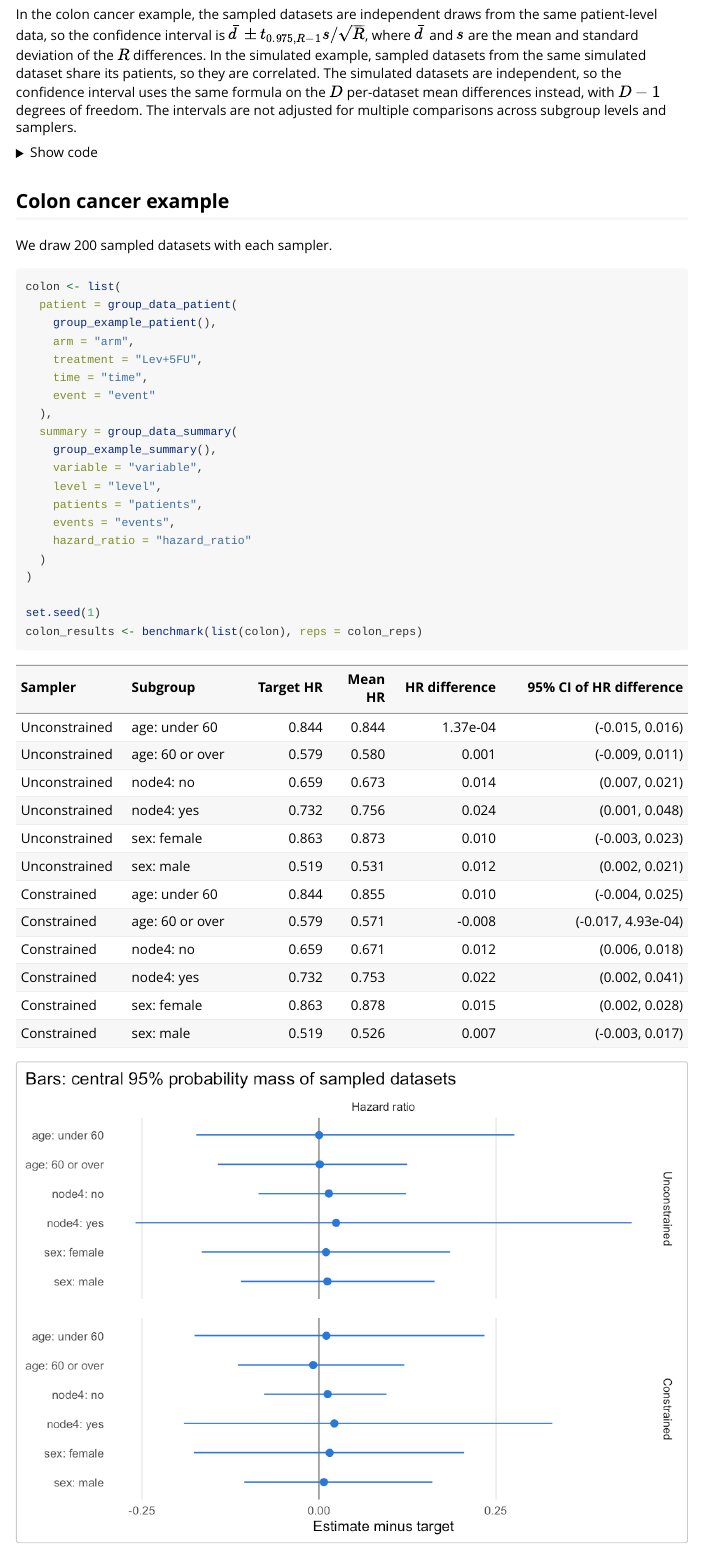
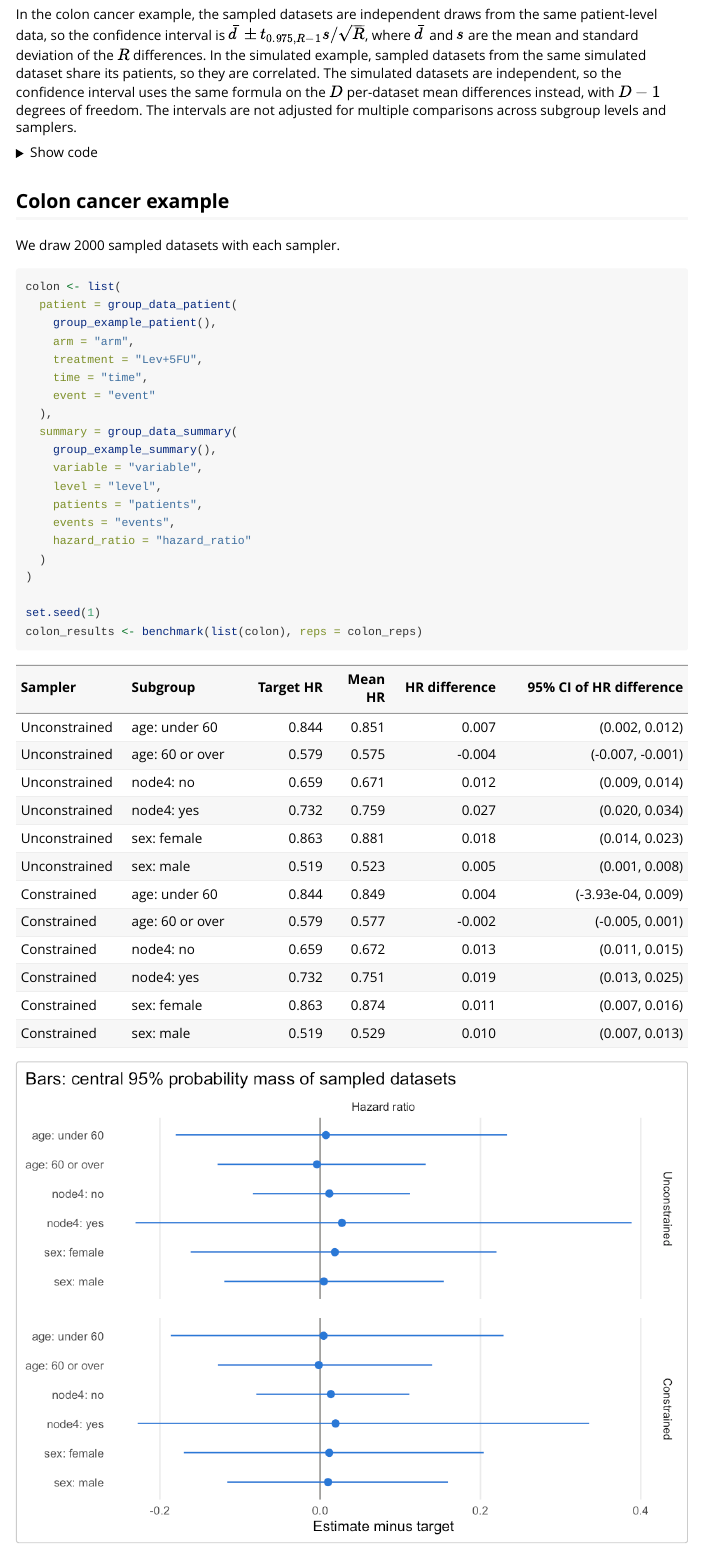
Before and after one commit to wlandau/retrogroup, an R Markdown document (vignettes/benchmarks_sampling.Rmd): the page in a window 1100 px wide, from 960 px down. Rendered offline with R 4.5, knitr and Pandoc, with nearby package versions; long lines of code are wrapped.

Commit message:
vignette work

````diff
--- a/vignettes/benchmarks_sampling.Rmd
+++ b/vignettes/benchmarks_sampling.Rmd
@@ -329,7 +329,7 @@ show_mean_plot <- function(x) {
 
 ## Colon cancer example
 
-We draw 200 sampled datasets with each sampler.
+We draw 2000 sampled datasets with each sampler.
 
 
 ``` r
@@ -359,18 +359,18 @@ colon_results <- benchmark(list(colon), reps = colon_reps)
 
 |Sampler       |Subgroup        | Target HR| Mean HR| HR difference| 95% CI of HR difference|
 |:-------------|:---------------|---------:|-------:|-------------:|-----------------------:|
-|Unconstrained |age: under 60   |     0.844|   0.844|      1.37e-04|         (-0.015, 0.016)|
-|Unconstrained |age: 60 or over |     0.579|   0.580|         0.001|         (-0.009, 0.011)|
-|Unconstrained |node4: no       |     0.659|   0.673|         0.014|          (0.007, 0.021)|
-|Unconstrained |node4: yes      |     0.732|   0.756|         0.024|          (0.001, 0.048)|
-|Unconstrained |sex: female     |     0.863|   0.873|         0.010|         (-0.003, 0.023)|
-|Unconstrained |sex: male       |     0.519|   0.531|         0.012|          (0.002, 0.021)|
-|Constrained   |age: under 60   |     0.844|   0.855|         0.010|         (-0.004, 0.025)|
-|Constrained   |age: 60 or over |     0.579|   0.571|        -0.008|      (-0.017, 4.93e-04)|
-|Constrained   |node4: no       |     0.659|   0.671|         0.012|          (0.006, 0.018)|
-|Constrained   |node4: yes      |     0.732|   0.753|         0.022|          (0.002, 0.041)|
-|Constrained   |sex: female     |     0.863|   0.878|         0.015|          (0.002, 0.028)|
-|Constrained   |sex: male       |     0.519|   0.526|         0.007|         (-0.003, 0.017)|
+|Unconstrained |age: under 60   |     0.844|   0.851|         0.007|          (0.002, 0.012)|
+|Unconstrained |age: 60 or over |     0.579|   0.575|        -0.004|        (-0.007, -0.001)|
+|Unconstrained |node4: no       |     0.659|   0.671|         0.012|          (0.009, 0.014)|
+|Unconstrained |node4: yes      |     0.732|   0.759|         0.027|          (0.020, 0.034)|
+|Unconstrained |sex: female     |     0.863|   0.881|         0.018|          (0.014, 0.023)|
+|Unconstrained |sex: male       |     0.519|   0.523|         0.005|          (0.001, 0.008)|
+|Constrained   |age: under 60   |     0.844|   0.849|         0.004|      (-3.93e-04, 0.009)|
+|Constrained   |age: 60 or over |     0.579|   0.577|        -0.002|         (-0.005, 0.001)|
+|Constrained   |node4: no       |     0.659|   0.672|         0.013|          (0.011, 0.015)|
+|Constrained   |node4: yes      |     0.732|   0.751|         0.019|          (0.013, 0.025)|
+|Constrained   |sex: female     |     0.863|   0.874|         0.011|          (0.007, 0.016)|
+|Constrained   |sex: male       |     0.519|   0.529|         0.010|          (0.007, 0.013)|
 
 
 
````
Also changed, not shown: vignettes/benchmarks_sampling_figures/colon-mean-plot-1.png, vignettes/benchmarks_sampling_figures/colon-plot-1.png, vignettes/benchmarks_sampling.Rmd (2 more changed lines), 2 other files.
